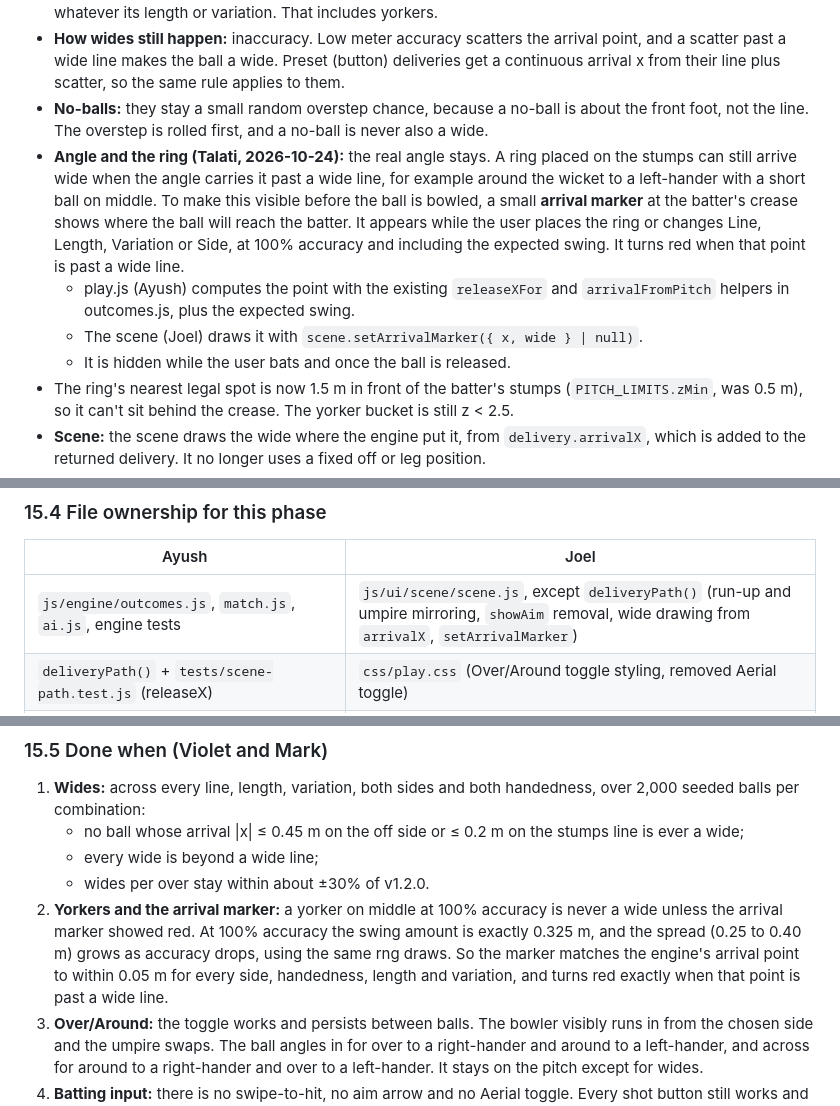
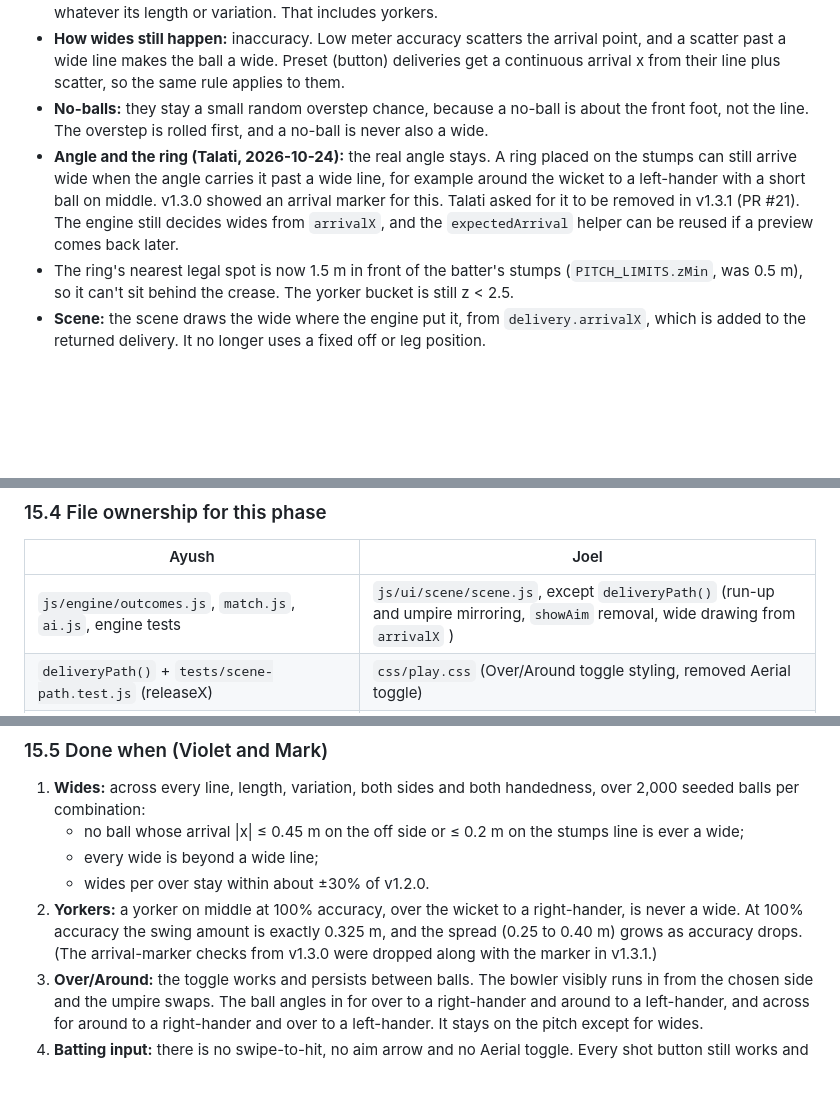
Before and after one commit to Ptalati015/Stumps_Ahead, a Markdown page: SPEC.md, 3 parts joined by grey strips. GitHub-like rendering; blank space fills up the shorter version.

Commit message:
Spec 15: arrival marker removed in v1.3.1
Co-Authored-By: Claude Opus 5.5 (1M context) <noreply@anthropic.com>
Claude-Session: https://claude.ai/code/session_01GMcpvkfn9jXtMAnmPy2Zyg

```diff
--- a/SPEC.md
+++ b/SPEC.md
@@ -579,10 +579,7 @@ Talati's feedback on v1.2.0 covers three things. Some balls on middle stump, inc
 - **Never a wide:** anything with |x| ≤ 0.45 m on the off side, and every ball on the stumps line (|x| ≤ 0.2), whatever its length or variation. That includes yorkers.
 - **How wides still happen:** inaccuracy. Low meter accuracy scatters the arrival point, and a scatter past a wide line makes the ball a wide. Preset (button) deliveries get a continuous arrival x from their line plus scatter, so the same rule applies to them.
 - **No-balls:** they stay a small random overstep chance, because a no-ball is about the front foot, not the line. The overstep is rolled first, and a no-ball is never also a wide.
-- **Angle and the ring (Talati, 2026-10-24):** the real angle stays. A ring placed on the stumps can still arrive wide when the angle carries it past a wide line, for example around the wicket to a left-hander with a short ball on middle. To make this visible before the ball is bowled, a small **arrival marker** at the batter's crease shows where the ball will reach the batter. It appears while the user places the ring or changes Line, Length, Variation or Side, at 100% accuracy and including the expected swing. It turns red when that point is past a wide line.
-  - play.js (Ayush) computes the point with the existing `releaseXFor` and `arrivalFromPitch` helpers in outcomes.js, plus the expected swing.
-  - The scene (Joel) draws it with `scene.setArrivalMarker({ x, wide } | null)`.
-  - It is hidden while the user bats and once the ball is released.
+- **Angle and the ring (Talati, 2026-10-24):** the real angle stays. A ring placed on the stumps can still arrive wide when the angle carries it past a wide line, for example around the wicket to a left-hander with a short ball on middle. v1.3.0 showed an arrival marker for this. Talati asked for it to be removed in v1.3.1 (PR #21). The engine still decides wides from `arrivalX`, and the `expectedArrival` helper can be reused if a preview comes back later.
 - The ring's nearest legal spot is now 1.5 m in front of the batter's stumps (`PITCH_LIMITS.zMin`, was 0.5 m), so it can't sit behind the crease. The yorker bucket is still z < 2.5.
 - **Scene:** the scene draws the wide where the engine put it, from `delivery.arrivalX`, which is added to the returned delivery. It no longer uses a fixed off or leg position.
 - **Balance:** compare wides per over against v1.2.0, AI vs AI on Normal. It should stay within about ±30%. If it falls a lot, raise the scatter slightly rather than bringing back random wides.
@@ -637,7 +634,7 @@ Only an explicit `side` sets the angle effect, so an input without `side` plays
 
 | Ayush | Joel |
 |---|---|
-| `js/engine/outcomes.js`, `match.js`, `ai.js`, engine tests | `js/ui/scene/scene.js`, except `deliveryPath()` (run-up and umpire mirroring, `showAim` removal, wide drawing from `arrivalX`, `setArrivalMarker`) |
+| `js/engine/outcomes.js`, `match.js`, `ai.js`, engine tests | `js/ui/scene/scene.js`, except `deliveryPath()` (run-up and umpire mirroring, `showAim` removal, wide drawing from `arrivalX` ) |
 | `deliveryPath()` + `tests/scene-path.test.js` (releaseX) | `css/play.css` (Over/Around toggle styling, removed Aerial toggle) |
 | `js/ui/screens/play.js` (toggle, swipe removal, hint), `js/ui/input/swipe.js` | |
 | `js/types.js` (`BowlInput.side`, delivery `releaseX`/`arrivalX`) | |
@@ -650,7 +647,7 @@ Ayush's PR merges first. Karen bumps `VERSION` to `1.3.0` and adds a CHANGELOG e
    - no ball whose arrival |x| ≤ 0.45 m on the off side or ≤ 0.2 m on the stumps line is ever a wide;
    - every wide is beyond a wide line;
    - wides per over stay within about ±30% of v1.2.0.
-2. **Yorkers and the arrival marker:** a yorker on middle at 100% accuracy is never a wide unless the arrival marker showed red. At 100% accuracy the swing amount is exactly 0.325 m, and the spread (0.25 to 0.40 m) grows as accuracy drops, using the same rng draws. So the marker matches the engine's arrival point to within 0.05 m for every side, handedness, length and variation, and turns red exactly when that point is past a wide line.
+2. **Yorkers:** a yorker on middle at 100% accuracy, over the wicket to a right-hander, is never a wide. At 100% accuracy the swing amount is exactly 0.325 m, and the spread (0.25 to 0.40 m) grows as accuracy drops. (The arrival-marker checks from v1.3.0 were dropped along with the marker in v1.3.1.)
 3. **Over/Around:** the toggle works and persists between balls. The bowler visibly runs in from the chosen side and the umpire swaps. The ball angles in for over to a right-hander and around to a left-hander, and across for around to a right-hander and over to a left-hander. It stays on the pitch except for wides.
 4. **Batting input:** there is no swipe-to-hit, no aim arrow and no Aerial toggle. Every shot button still works and the hit line still shows. Moving the batter by ◀ ▶ and by drag works before release.
 5. **Compatibility:** seeded results without the `side` field match v1.2.0, apart from the intended wide-rule change.
```
